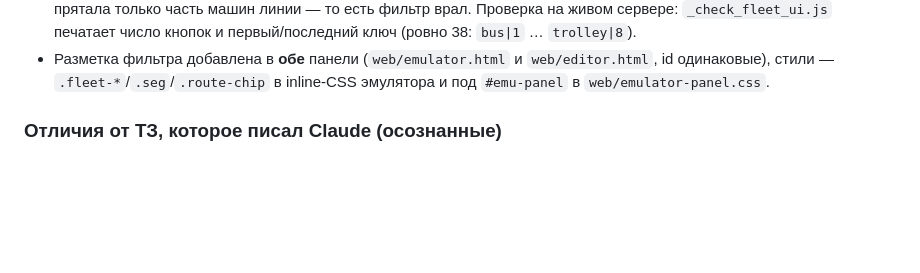
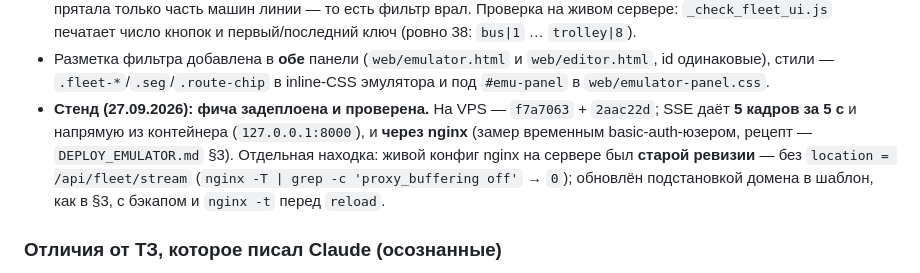
Before and after one commit to andreymaslou/chernivtsi-stops-editor, a Markdown page: docs/STATUS.md, the part around the change. Drawn GitHub-style; blank space fills up the shorter version.

```diff
--- a/docs/STATUS.md
+++ b/docs/STATUS.md
@@ -1009,6 +1009,13 @@ ssh-обвязка деплоя `remote_update.sh`, `.cmd` для внешних
 * Разметка фильтра добавлена в **обе** панели (`web/emulator.html` и
   `web/editor.html`, id одинаковые), стили — `.fleet-*`/`.seg`/`.route-chip`
   в inline-CSS эмулятора и под `#emu-panel` в `web/emulator-panel.css`.
+* **Стенд (27.09.2026): фича задеплоена и проверена.** На VPS — `f7a7063` +
+  `2aac22d`; SSE даёт **5 кадров за 5 с** и напрямую из контейнера
+  (`127.0.0.1:8000`), и **через nginx** (замер временным basic-auth-юзером,
+  рецепт — `DEPLOY_EMULATOR.md` §3). Отдельная находка: живой конфиг nginx на
+  сервере был **старой ревизии** — без `location = /api/fleet/stream`
+  (`nginx -T | grep -c 'proxy_buffering off'` → `0`); обновлён подстановкой
+  домена в шаблон, как в §3, с бэкапом и `nginx -t` перед `reload`.
 
 ### Отличия от ТЗ, которое писал Claude (осознанные)
 
```
Also changed, not shown: DEPLOY_EMULATOR.md (+41 -0 lines).
